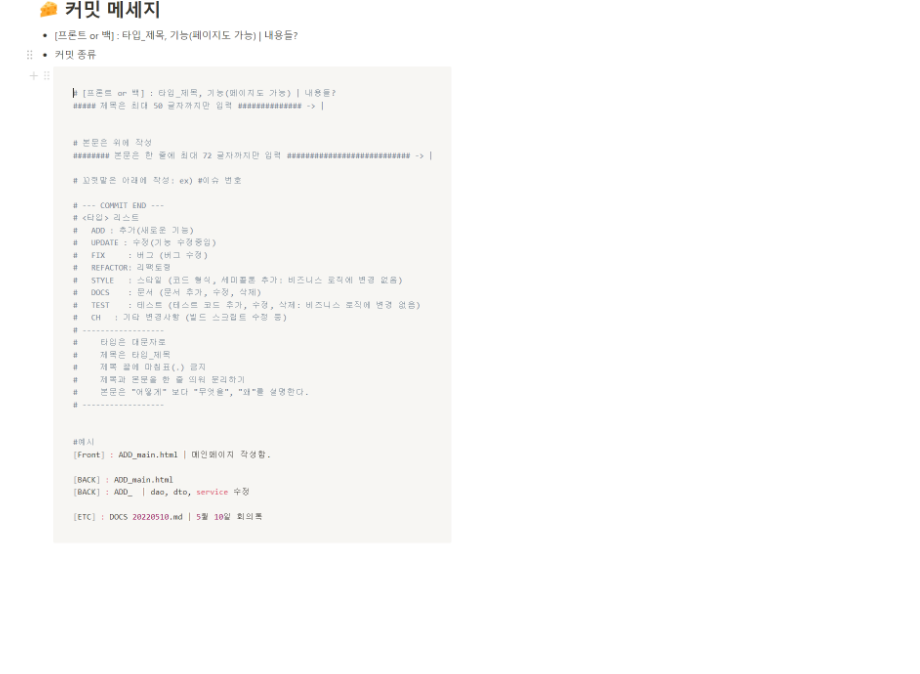
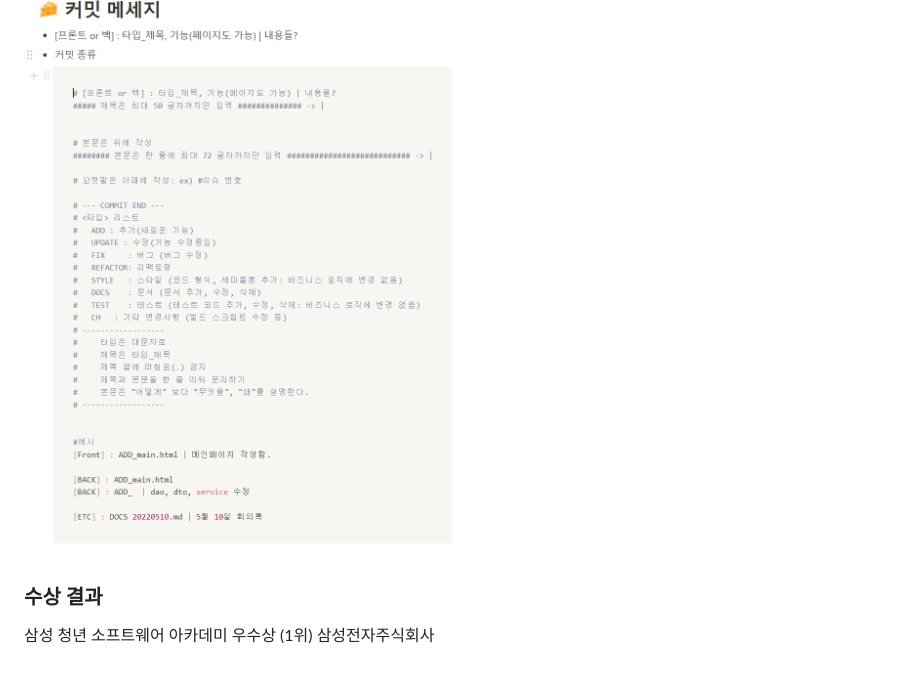
Before and after one commit to gijeogiya/beedly, a Markdown page: Readme.md, the part around the change. Drawn GitHub-style; blank space fills up the shorter version.

Commit message:
삼성 청년 소프트웨어 아카데미 공통프로젝트 1위
삼성 청년 소프트웨어 아카데미 공통프로젝트 1위

```diff
--- a/Readme.md
+++ b/Readme.md
@@ -104,3 +104,7 @@ OpenVidu 2.22.0
 ### Git 컨벤션
 
 ![Untitled](README%20md%20a5e6810875f243b791370563b868475f/Untitled%202.png)
+
+### 수상 결과
+삼성 청년 소프트웨어 아카데미 우수상 (1위)
+삼성전자주식회사
```
